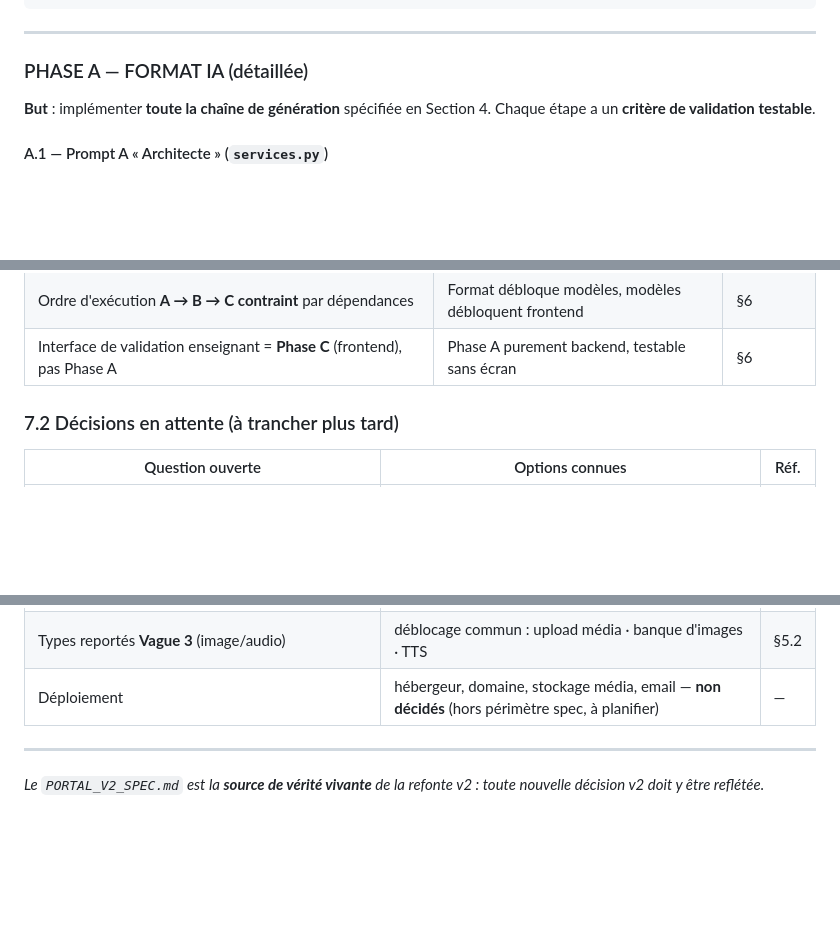
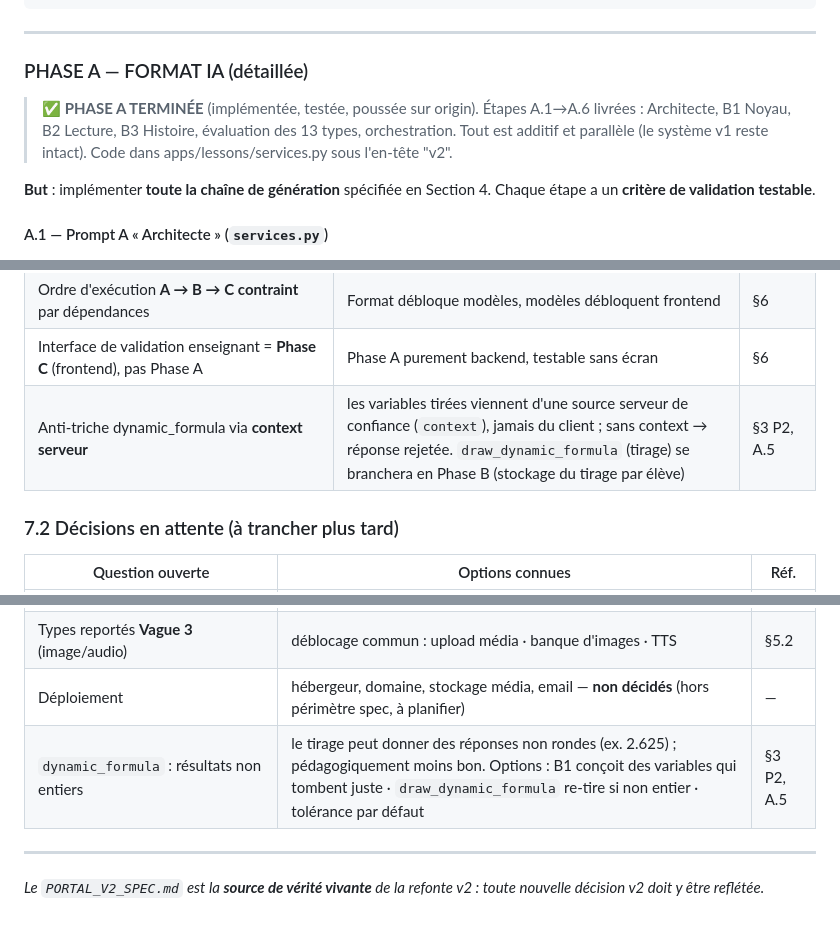
Before and after one commit to Amadou6124/EduApp, a Markdown page: PORTAL_V2_SPEC.md, 3 parts joined by grey strips. GitHub-like rendering; blank space fills up the shorter version.

Commit message:
docs: marquer Phase A terminée + décisions dynamic_formula
- Phase A marquée terminée (§6) : implémentée, testée, poussée
- §7.1 : anti-triche dynamic_formula via context serveur (tranchée)
- §7.2 : résultats non entiers de dynamic_formula (en attente)

Co-Authored-By: Claude Opus 4.8 <noreply@anthropic.com>

```diff
--- a/PORTAL_V2_SPEC.md
+++ b/PORTAL_V2_SPEC.md
@@ -1688,6 +1688,11 @@ interactif conséquent**. À débloquer quand l'effort frontend est justifié.
 
 ### PHASE A — FORMAT IA (détaillée)
 
+> **✅ PHASE A TERMINÉE** (implémentée, testée, poussée sur origin). Étapes A.1→A.6
+> livrées : Architecte, B1 Noyau, B2 Lecture, B3 Histoire, évaluation des 13 types,
+> orchestration. Tout est additif et parallèle (le système v1 reste intact). Code
+> dans apps/lessons/services.py sous l'en-tête "v2".
+
 **But** : implémenter **toute la chaîne de génération** spécifiée en Section 4.
 Chaque étape a un **critère de validation testable**.
 
@@ -1801,6 +1806,7 @@ Chaque étape a un **critère de validation testable**.
 | Design React = **référence visuelle à reconstruire** ; ne couvre que le MCQ → à étendre aux 13 types | Style fourni, pas la couverture fonctionnelle | §1.6 |
 | Ordre d'exécution **A → B → C contraint** par dépendances | Format débloque modèles, modèles débloquent frontend | §6 |
 | Interface de validation enseignant = **Phase C** (frontend), pas Phase A | Phase A purement backend, testable sans écran | §6 |
+| Anti-triche dynamic_formula via **context serveur** | les variables tirées viennent d'une source serveur de confiance (`context`), jamais du client ; sans context → réponse rejetée. `draw_dynamic_formula` (tirage) se branchera en Phase B (stockage du tirage par élève) | §3 P2, A.5 |
 
 ### 7.2 Décisions en attente (à trancher plus tard)
 
@@ -1811,6 +1817,7 @@ Chaque étape a un **critère de validation testable**.
 | Types reportés **Vague 2** (`graph_plot`, `code_fill_blanks`, `predict_output`) | quand les activer (chacun = un composant/infra à construire) | §5.1 |
 | Types reportés **Vague 3** (image/audio) | déblocage commun : upload média · banque d'images · TTS | §5.2 |
 | Déploiement | hébergeur, domaine, stockage média, email — **non décidés** (hors périmètre spec, à planifier) | — |
+| `dynamic_formula` : résultats non entiers | le tirage peut donner des réponses non rondes (ex. 2.625) ; pédagogiquement moins bon. Options : B1 conçoit des variables qui tombent juste · `draw_dynamic_formula` re-tire si non entier · tolérance par défaut | §3 P2, A.5 |
 
 ---
 
```
